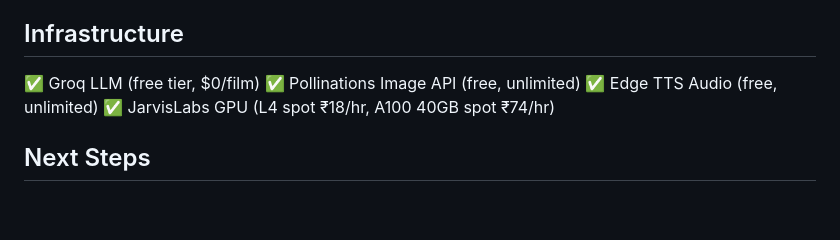
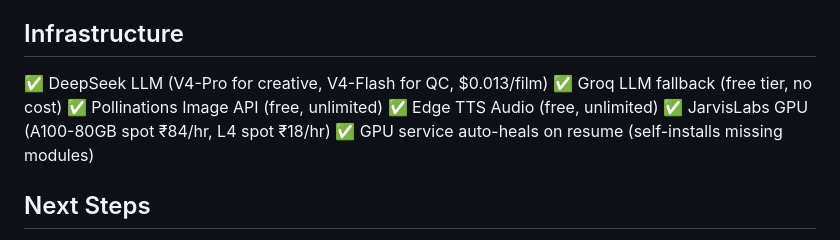
Before and after one commit to Carltonkenny/Chronicles-Production, a Markdown page: README.md, the part around the change. Drawn GitHub-style; blank space fills up the shorter version.

Commit message:
docs: update README with DeepSeek/A100-80GB, update PHASE_5_SUMMARY self-healing, fix IMPLEMENTATION_PLAN milestones

```diff
--- a/README.md
+++ b/README.md
@@ -75,10 +75,12 @@ python main.py
 ✅ 88/88 total tests passing
 
 ## Infrastructure
-✅ Groq LLM (free tier, $0/film)
+✅ DeepSeek LLM (V4-Pro for creative, V4-Flash for QC, $0.013/film)
+✅ Groq LLM fallback (free tier, no cost)
 ✅ Pollinations Image API (free, unlimited)
 ✅ Edge TTS Audio (free, unlimited)
-✅ JarvisLabs GPU (L4 spot ₹18/hr, A100 40GB spot ₹74/hr)
+✅ JarvisLabs GPU (A100-80GB spot ₹84/hr, L4 spot ₹18/hr)
+✅ GPU service auto-heals on resume (self-installs missing modules)
 
 ## Next Steps
 
```
Also changed, not shown: IMPLEMENTATION_PLAN.md (+2 -2 lines), PHASE_5_SUMMARY.md (+6 -5 lines).
